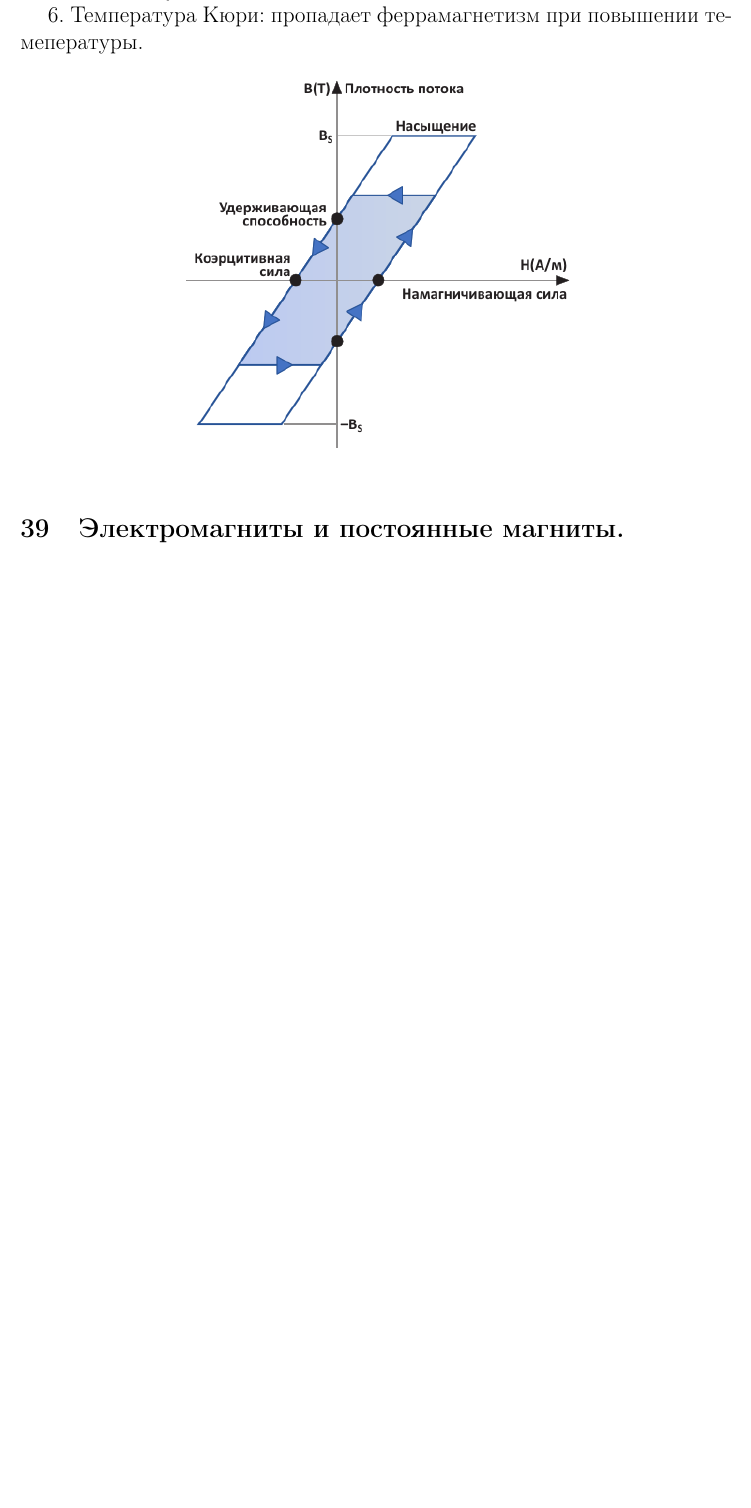
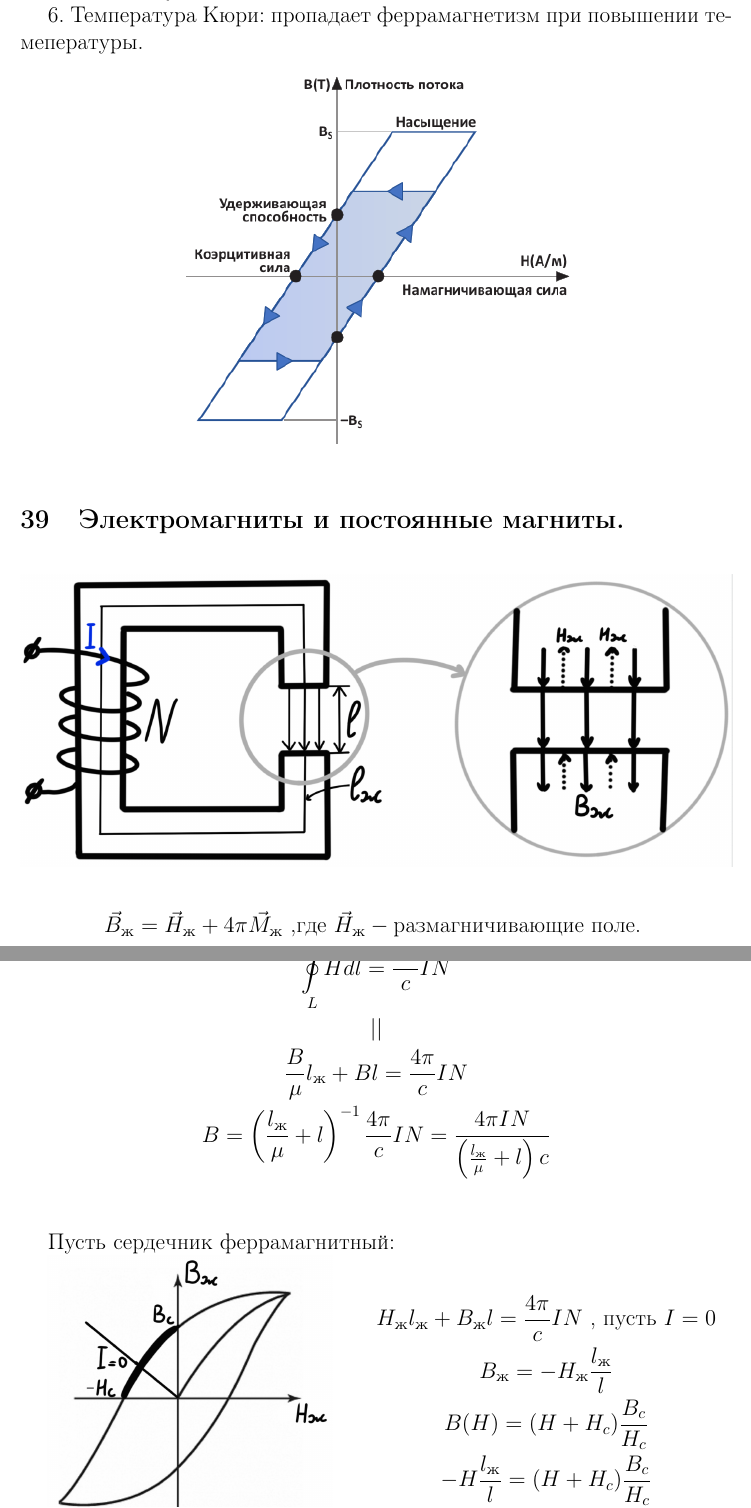
Before and after one commit to vladnail/Electricity-and-Magnetism-exam, a LaTeX document (Answers_Questions.tex, which reads section/section_39.tex): part of page 70 of 70 before the commit and two parts of pages 70 and 71 of 72 after it, the two joined at a grey line, cut so that both start at the same text, the shorter picture padded with empty space. Compiled offline with pdfLaTeX.

Commit message:
жди последняя глава

```diff
--- a/section/section_39.tex
+++ b/section/section_39.tex
@@ -1 +1,30 @@
 \section{Электромагниты и постоянные магниты.}
+
+\imc[1\textwidth]{82.png}
+
+\[
+\vec{B}_{\text{ж}}=\vec{H}_{\text{ж}}+4\pi\vec{M}_{\text{ж}} \text{ ,где  }
+\vec{H}_{\text{ж}}-\text{размагничивающие поле. }
+\]
+
+\begin{gather*}
+    \underset{L}{\oint}\vec{H}d\vec{l}=\frac{4\pi}{c}IN \\
+    || \\
+    \frac{B}{\mu}l_{\text{ж}}+Bl=\frac{4\pi}{c}IN \\
+    B=\left( \frac{l_{\text{ж}}}{\mu}+l  \right)^{-1} \frac{4\pi}{c}IN= \frac{4\pi IN}{\left( \frac{l_{\text{ж}}}{\mu} +l \right)c} \\
+\end{gather*}
+
+Пусть сердечник феррамагнитный:
+
+\begin{minipage}[c]{0.4\textwidth} % Левая часть: изображение
+    \includegraphics[width=\textwidth]{im/83.png} % Ваше изображение
+\end{minipage}%
+\hfill
+\begin{minipage}[c]{0.6\textwidth} % Правая часть: текст
+    \begin{gather*}
+        H_{\text{ж}}l_{\text{ж}}+B_{\text{ж}}l=\frac{4\pi}{c}IN \text{ , пусть } I=0 \\
+        B_{\text{ж}}=-H_{\text{ж}}\frac{l_{\text{ж}}}{l} \\
+        B(H)=(H+H_c)\frac{B_c}{H_c} \\
+        -H\frac{l_{\text{ж}}}{l}=(H+H_c)\frac{B_c}{H_c}
+    \end{gather*}
+\end{minipage}
```
Also changed, not shown: Answers_Questions.tex (+3 -0 lines), section/section_40.tex (added, +2 -0 lines), im/82.png (added), im/83.png (added), im/84.png (added), section/section_39.tex (42 more changed lines).
